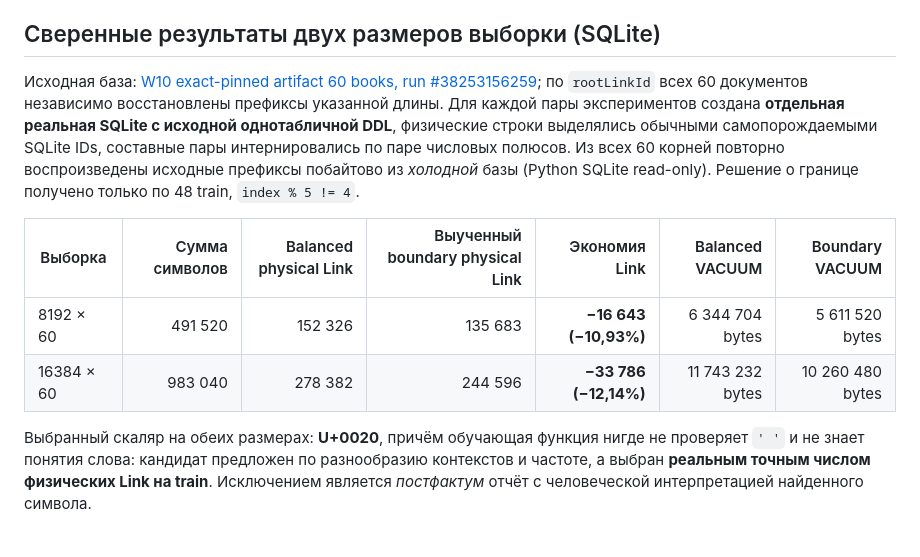
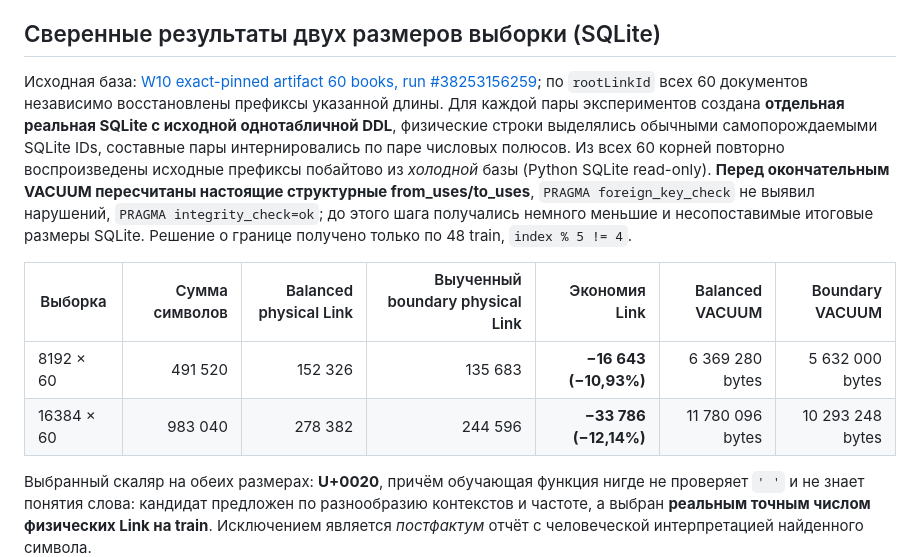
Before and after one commit to netkeep80/mts-nl-compiler, a Markdown page: docs/w11-source-first-structural-learning.md, the part around the change. Drawn GitHub-style; blank space fills up the shorter version.

Commit message:
docs(W11): correct VACUUM metrics after exact structural counter rebuild and SQLite integrity audit

```diff
--- a/docs/w11-source-first-structural-learning.md
+++ b/docs/w11-source-first-structural-learning.md
@@ -33,12 +33,12 @@ node scripts/run-source-first-v0.mjs /path/knowledge-large.sqlite /path/large-co
 
 ## Сверенные результаты двух размеров выборки (SQLite)
 
-Исходная база: [W10 exact-pinned artifact 60 books, run #38253156259](https://github.com/netkeep80/mts-nl-compiler/actions/runs/38253156259); по `rootLinkId` всех 60 документов независимо восстановлены префиксы указанной длины. Для каждой пары экспериментов создана **отдельная реальная SQLite с исходной однотабличной DDL**, физические строки выделялись обычными самопорождаемыми SQLite IDs, составные пары интернировались по паре числовых полюсов. Из всех 60 корней повторно воспроизведены исходные префиксы побайтово из *холодной* базы (Python SQLite read-only). Решение о границе получено только по 48 train, `index % 5 != 4`.
+Исходная база: [W10 exact-pinned artifact 60 books, run #38253156259](https://github.com/netkeep80/mts-nl-compiler/actions/runs/38253156259); по `rootLinkId` всех 60 документов независимо восстановлены префиксы указанной длины. Для каждой пары экспериментов создана **отдельная реальная SQLite с исходной однотабличной DDL**, физические строки выделялись обычными самопорождаемыми SQLite IDs, составные пары интернировались по паре числовых полюсов. Из всех 60 корней повторно воспроизведены исходные префиксы побайтово из *холодной* базы (Python SQLite read-only). **Перед окончательным VACUUM пересчитаны настоящие структурные from_uses/to_uses**, `PRAGMA foreign_key_check` не выявил нарушений, `PRAGMA integrity_check=ok`; до этого шага получались немного меньшие и несопоставимые итоговые размеры SQLite. Решение о границе получено только по 48 train, `index % 5 != 4`.
 
 | Выборка | Сумма символов | Balanced physical Link | Выученный boundary physical Link | Экономия Link | Balanced VACUUM | Boundary VACUUM |
 |---|---:|---:|---:|---:|---:|---:|
-| 8192 × 60 | 491 520 | 152 326 | 135 683 | **−16 643 (−10,93%)** | 6 344 704 bytes | 5 611 520 bytes |
-| 16384 × 60 | 983 040 | 278 382 | 244 596 | **−33 786 (−12,14%)** | 11 743 232 bytes | 10 260 480 bytes |
+| 8192 × 60 | 491 520 | 152 326 | 135 683 | **−16 643 (−10,93%)** | 6 369 280 bytes | 5 632 000 bytes |
+| 16384 × 60 | 983 040 | 278 382 | 244 596 | **−33 786 (−12,14%)** | 11 780 096 bytes | 10 293 248 bytes |
 
 Выбранный скаляр на обеих размерах: **U+0020**, причём обучающая функция нигде не проверяет `' '` и не знает понятия слова: кандидат предложен по разнообразию контекстов и частоте, а выбран **реальным точным числом физических Link на train**. Исключением является *постфактум* отчёт с человеческой интерпретацией найденного символа.
 
```
